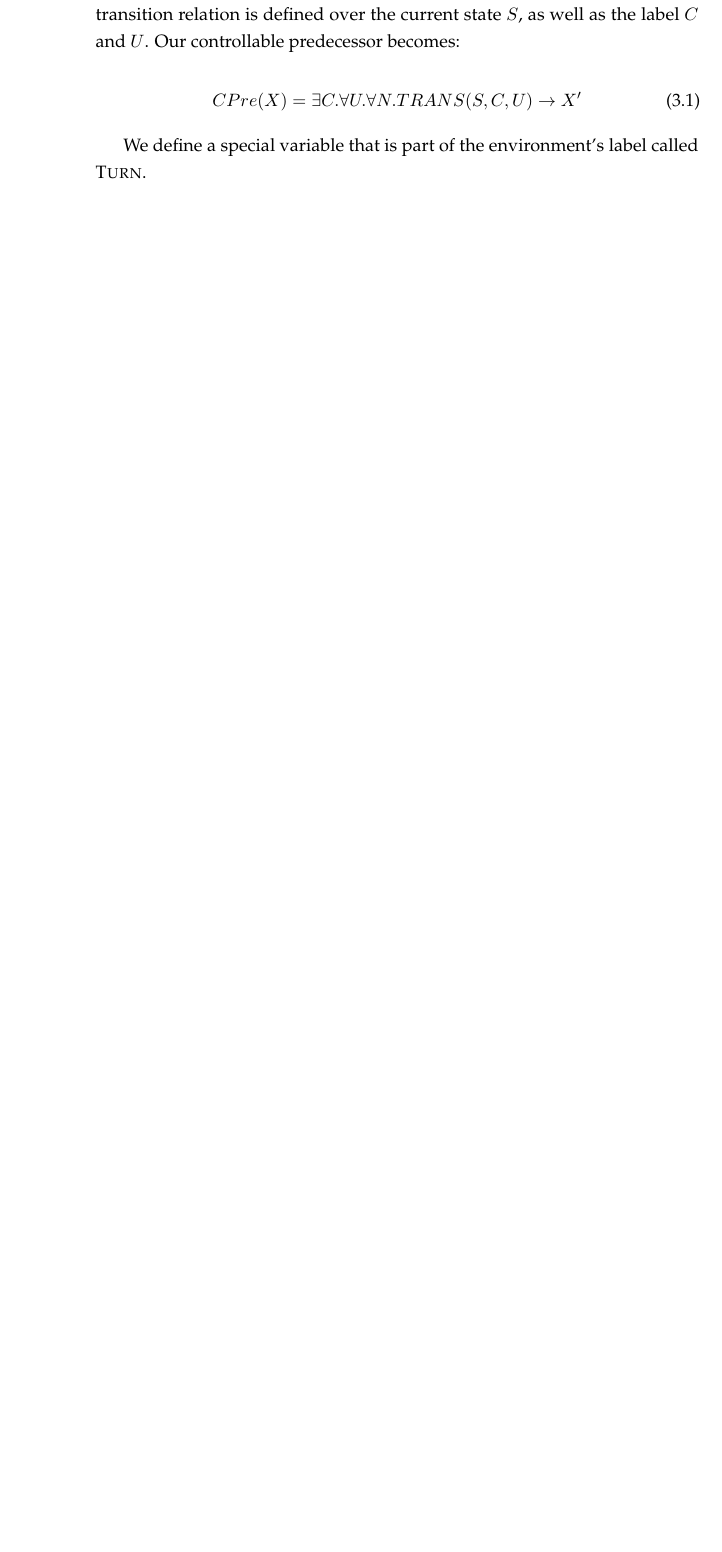
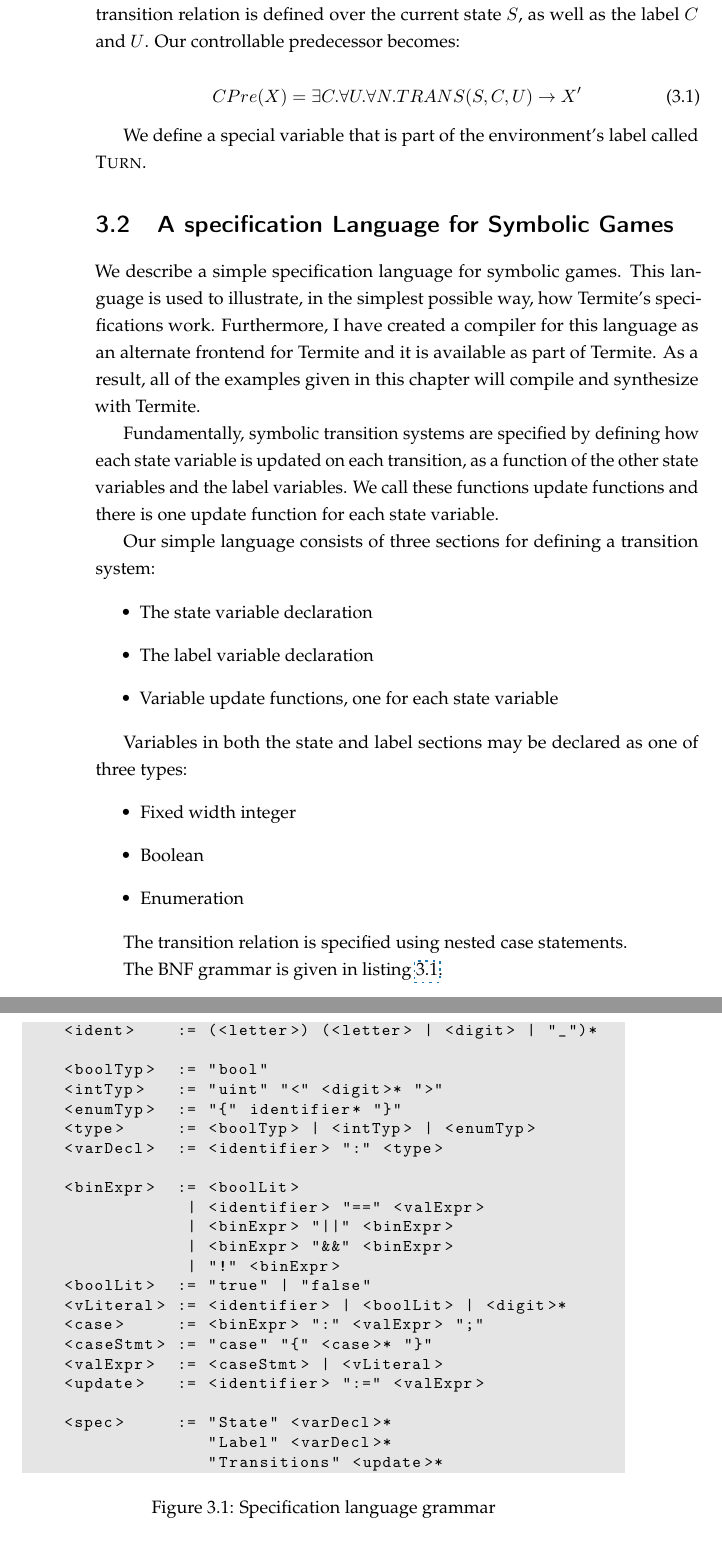
Before and after one commit to termite2/adam-thesis, a LaTeX thesis (thesis.tex, which reads game.tex): part of page 36 of 103 before the commit and two parts of pages 36 and 37 of 105 after it, the two joined at a grey line, cut so that both start at the same text, the shorter picture padded with empty space. Compiled offline with pdfLaTeX.

Commit message:
adam tsl bnf

```diff
--- a/game.tex
+++ b/game.tex
@@ -20,6 +20,60 @@ We call the part of the label that the driver gets to pick $C$ (for controllable
 
 We define a special variable that is part of the environment's label called \textsc{Turn}.
 
+\section{A specification Language for Symbolic Games}
+
+We describe a simple specification language for symbolic games. This language is used to illustrate, in the simplest possible way, how Termite's specifications work. Furthermore, I have created a compiler for this language as an alternate frontend for Termite and it is available as part of Termite. As a result, all of the examples given in this chapter will compile and synthesize with Termite.
+
+Fundamentally, symbolic transition systems are specified by defining how each state variable is updated on each transition, as a function of the other state variables and the label variables. We call these functions update functions and there is one update function for each state variable.
+
+Our simple language consists of three sections for defining a transition system:
+\begin{itemize}
+    \item The state variable declaration
+    \item The label variable declaration
+    \item Variable update functions, one for each state variable
+\end{itemize}
+
+Variables in both the state and label sections may be declared as one of three types:
+\begin{itemize}
+    \item Fixed width integer
+    \item Boolean
+    \item Enumeration
+\end{itemize}
+
+The transition relation is specified using nested case statements.
+
+The BNF grammar is given in listing \ref{l:asl_grammar}.
+
+\begin{figure}
+\begin{bnflisting}
+    <ident>    := (<letter>) (<letter> | <digit> | "_")*
+
+    <boolTyp>  := "bool"
+    <intTyp>   := "uint" "<" <digit>* ">"
+    <enumTyp>  := "{" identifier* "}"
+    <type>     := <boolTyp> | <intTyp> | <enumTyp>
+    <varDecl>  := <identifier> ":" <type>
+
+    <binExpr>  := <boolLit>
+                | <identifier> "==" <valExpr>
+                | <binExpr> "||" <binExpr>
+                | <binExpr> "&&" <binExpr>
+                | "!" <binExpr>
+    <boolLit>  := "true" | "false"
+    <vLiteral> := <identifier> | <boolLit> | <digit>*
+    <case>     := <binExpr> ":" <valExpr> ";"
+    <caseStmt> := "case" "{" <case>* "}"
+    <valExpr>  := <caseStmt> | <vLiteral>
+    <update>   := <identifier> ":=" <valExpr>
+
+    <spec>     := "State" <varDecl>*
+                  "Label" <varDecl>*
+                  "Transitions" <update>*
+\end{bnflisting}
+\caption{Specification language grammar}
+\label{l:asl_grammar}
+\end{figure}
+
 \section{Device and OS specifications and synchronization}
 
 A core concept of Termite is the separation of device and operating system specifications. Games so far have been defined to have a single state machine that contains all of the states of the system as well as all of the actions. In Termite, we decouple the description of the operating system from the device to be controlled and then combine these to form a state machine before synthesis.
```
Also changed, not shown: thesis.tex (+26 -0 lines), game.tex (18 more changed lines).
